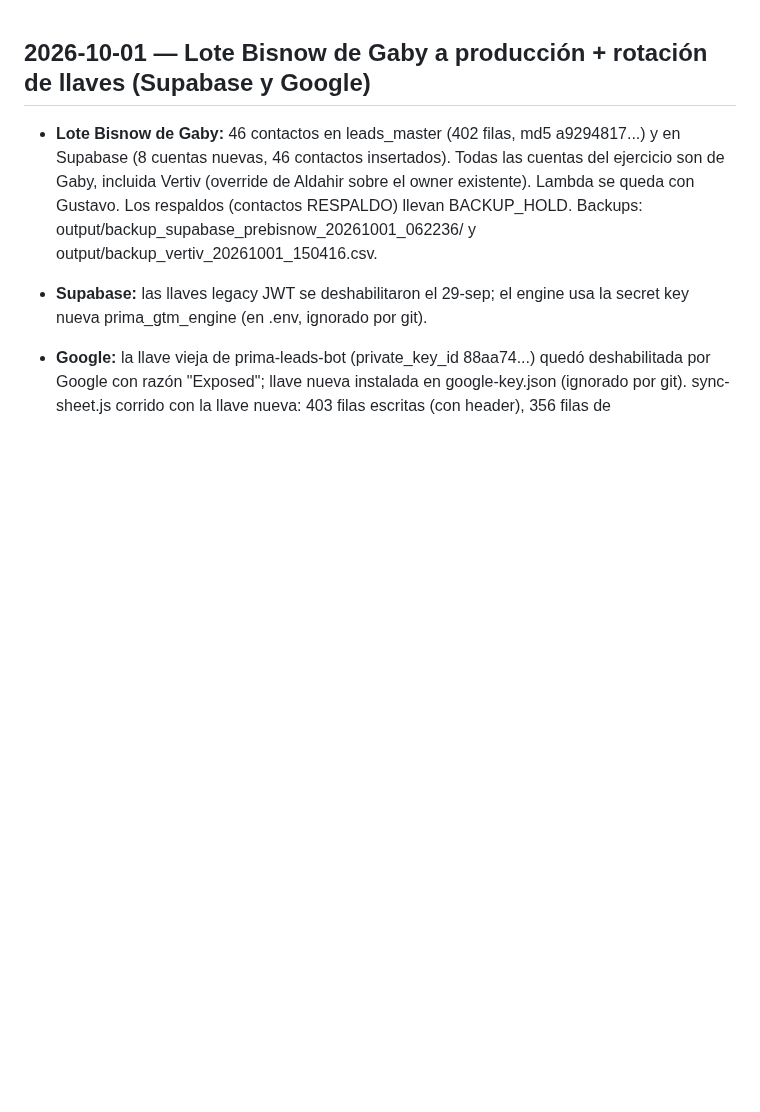
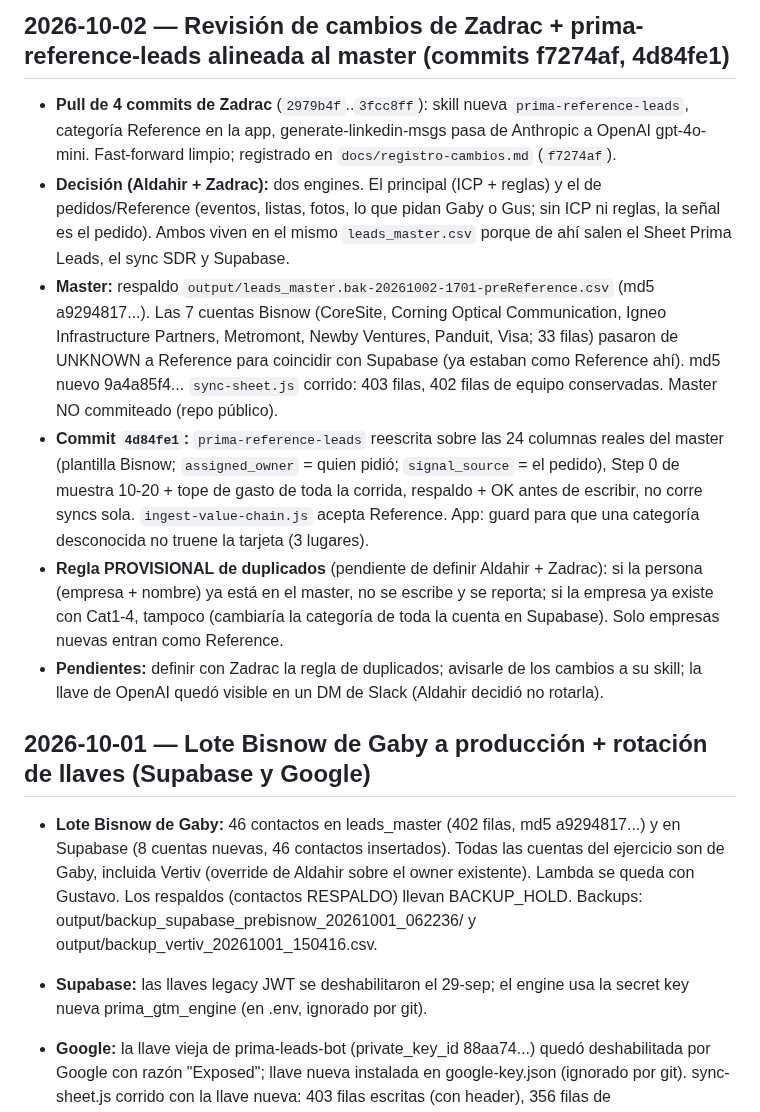
Before and after one commit to Aldchiw/prima-gtm-skills, a Markdown page: SESION_LOG.md, the part around the change. Rendered like a GitHub page; blank space fills up the shorter version.

Commit message:
SESION_LOG + registro-cambios: 2026-10-02 reference-leads alineada, Bisnow a Reference

```diff
--- a/SESION_LOG.md
+++ b/SESION_LOG.md
@@ -1,3 +1,11 @@
+## 2026-10-02 — Revisión de cambios de Zadrac + prima-reference-leads alineada al master (commits f7274af, 4d84fe1)
+- **Pull de 4 commits de Zadrac** (`2979b4f`..`3fcc8ff`): skill nueva `prima-reference-leads`, categoría Reference en la app, generate-linkedin-msgs pasa de Anthropic a OpenAI gpt-4o-mini. Fast-forward limpio; registrado en `docs/registro-cambios.md` (`f7274af`).
+- **Decisión (Aldahir + Zadrac):** dos engines. El principal (ICP + reglas) y el de pedidos/Reference (eventos, listas, fotos, lo que pidan Gaby o Gus; sin ICP ni reglas, la señal es el pedido). Ambos viven en el mismo `leads_master.csv` porque de ahí salen el Sheet Prima Leads, el sync SDR y Supabase.
+- **Master:** respaldo `output/leads_master.bak-20261002-1701-preReference.csv` (md5 a9294817...). Las 7 cuentas Bisnow (CoreSite, Corning Optical Communication, Igneo Infrastructure Partners, Metromont, Newby Ventures, Panduit, Visa; 33 filas) pasaron de UNKNOWN a Reference para coincidir con Supabase (ya estaban como Reference ahí). md5 nuevo 9a4a85f4... `sync-sheet.js` corrido: 403 filas, 402 filas de equipo conservadas. Master NO commiteado (repo público).
+- **Commit `4d84fe1`:** `prima-reference-leads` reescrita sobre las 24 columnas reales del master (plantilla Bisnow; `assigned_owner` = quien pidió; `signal_source` = el pedido), Step 0 de muestra 10-20 + tope de gasto de toda la corrida, respaldo + OK antes de escribir, no corre syncs sola. `ingest-value-chain.js` acepta Reference. App: guard para que una categoría desconocida no truene la tarjeta (3 lugares).
+- **Regla PROVISIONAL de duplicados** (pendiente de definir Aldahir + Zadrac): si la persona (empresa + nombre) ya está en el master, no se escribe y se reporta; si la empresa ya existe con Cat1-4, tampoco (cambiaría la categoría de toda la cuenta en Supabase). Solo empresas nuevas entran como Reference.
+- **Pendientes:** definir con Zadrac la regla de duplicados; avisarle de los cambios a su skill; la llave de OpenAI quedó visible en un DM de Slack (Aldahir decidió no rotarla).
+
 ## 2026-10-01 — Lote Bisnow de Gaby a producción + rotación de llaves (Supabase y Google)
 - **Lote Bisnow de Gaby:** 46 contactos en leads_master (402 filas, md5 a9294817...) y en Supabase (8 cuentas nuevas, 46 contactos insertados). Todas las cuentas del ejercicio son de Gaby, incluida Vertiv (override de Aldahir sobre el owner existente). Lambda se queda con Gustavo. Los respaldos (contactos RESPALDO) llevan BACKUP_HOLD. Backups: output/backup_supabase_prebisnow_20261001_062236/ y output/backup_vertiv_20261001_150416.csv.
 - **Supabase:** las llaves legacy JWT se deshabilitaron el 29-sep; el engine usa la secret key nueva prima_gtm_engine (en .env, ignorado por git).
```
Also changed, not shown: docs/registro-cambios.md (+19 -0 lines).
